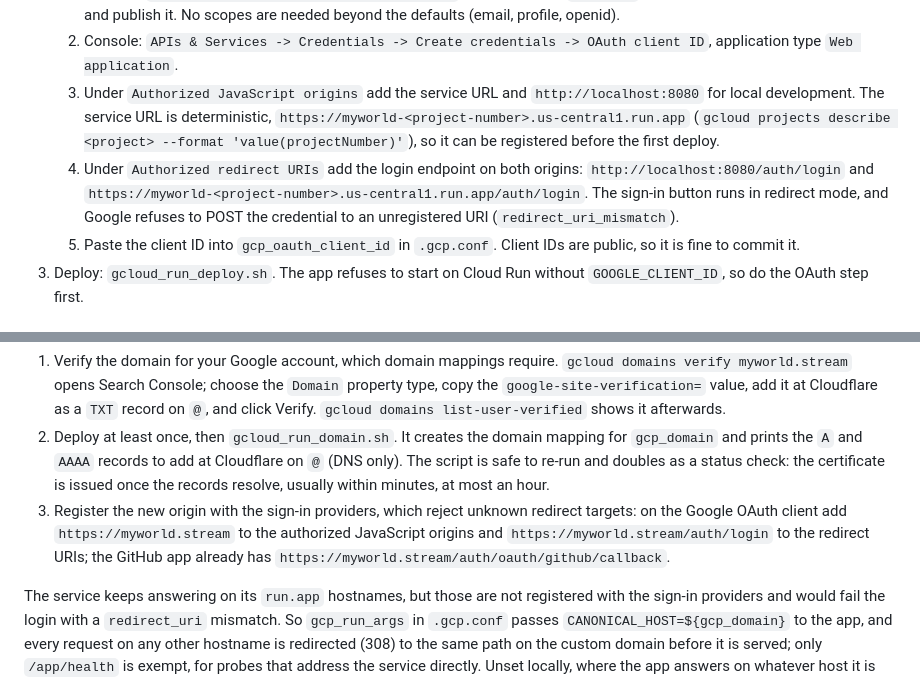
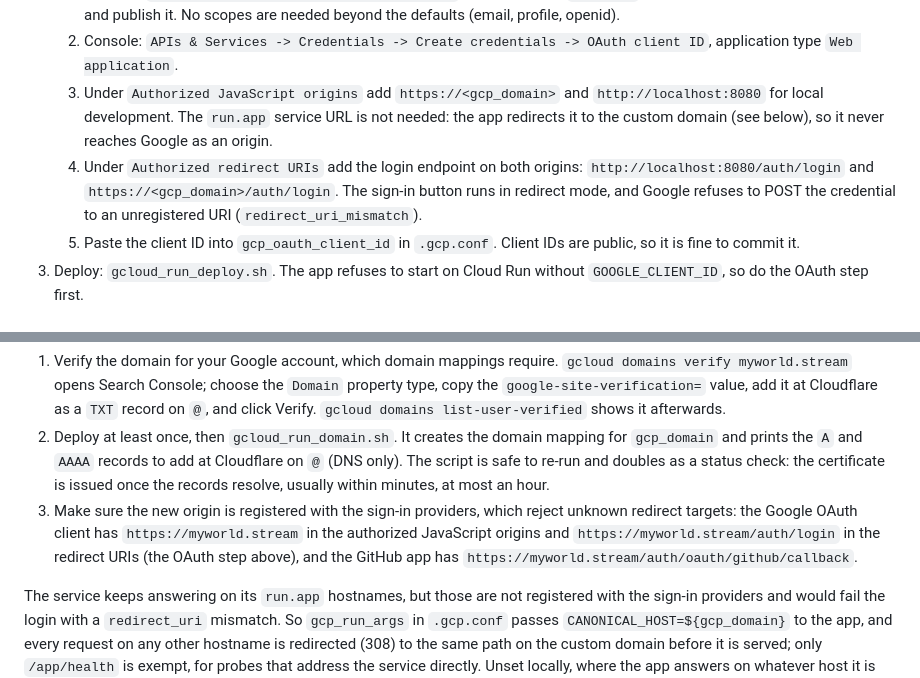
Before and after one commit to veltzer/gcp-myworld, a Markdown page: doc/deploy.md, 2 parts joined by grey strips. Rendered like a GitHub page.

Commit message:
Deploy doc: register only the custom domain with Google
The run.app origin and redirect URI were removed from the Google OAuth
client, since the app now redirects those hostnames to the custom domain
before sign-in starts. The setup steps say so instead of asking for them.

Co-Authored-By: Claude Fable 5.1 <noreply@anthropic.com>
Claude-Session: https://claude.ai/code/session_01Bd1sojSv7ZzB1WjvS595SM

```diff
--- a/doc/deploy.md
+++ b/doc/deploy.md
@@ -32,16 +32,15 @@ converges the service to what that file says.
       scopes are needed beyond the defaults (email, profile, openid).
    1. Console: `APIs & Services -> Credentials -> Create credentials ->
       OAuth client ID`, application type `Web application`.
-   1. Under `Authorized JavaScript origins` add the service URL and
-      `http://localhost:8080` for local development. The service URL is
-      deterministic, `https://myworld-<project-number>.us-central1.run.app`
-      (`gcloud projects describe <project> --format 'value(projectNumber)'`),
-      so it can be registered before the first deploy.
+   1. Under `Authorized JavaScript origins` add `https://<gcp_domain>` and
+      `http://localhost:8080` for local development. The `run.app` service
+      URL is not needed: the app redirects it to the custom domain (see
+      below), so it never reaches Google as an origin.
    1. Under `Authorized redirect URIs` add the login endpoint on both
       origins: `http://localhost:8080/auth/login` and
-      `https://myworld-<project-number>.us-central1.run.app/auth/login`.
-      The sign-in button runs in redirect mode, and Google refuses to POST
-      the credential to an unregistered URI (`redirect_uri_mismatch`).
+      `https://<gcp_domain>/auth/login`. The sign-in button runs in
+      redirect mode, and Google refuses to POST the credential to an
+      unregistered URI (`redirect_uri_mismatch`).
    1. Paste the client ID into `gcp_oauth_client_id` in `.gcp.conf`. Client
       IDs are public, so it is fine to commit it.
 1. Deploy: `gcloud_run_deploy.sh`. The app refuses to start on Cloud Run
@@ -67,11 +66,12 @@ One-time setup, in this order:
    to add at Cloudflare on `@` (DNS only). The script is safe to re-run and
    doubles as a status check: the certificate is issued once the records
    resolve, usually within minutes, at most an hour.
-1. Register the new origin with the sign-in providers, which reject
-   unknown redirect targets: on the Google OAuth client add
-   `https://myworld.stream` to the authorized JavaScript origins and
-   `https://myworld.stream/auth/login` to the redirect URIs; the GitHub app
-   already has `https://myworld.stream/auth/oauth/github/callback`.
+1. Make sure the new origin is registered with the sign-in providers,
+   which reject unknown redirect targets: the Google OAuth client has
+   `https://myworld.stream` in the authorized JavaScript origins and
+   `https://myworld.stream/auth/login` in the redirect URIs (the OAuth step
+   above), and the GitHub app has
+   `https://myworld.stream/auth/oauth/github/callback`.
 
 The service keeps answering on its `run.app` hostnames, but those are not
 registered with the sign-in providers and would fail the login with a
```
